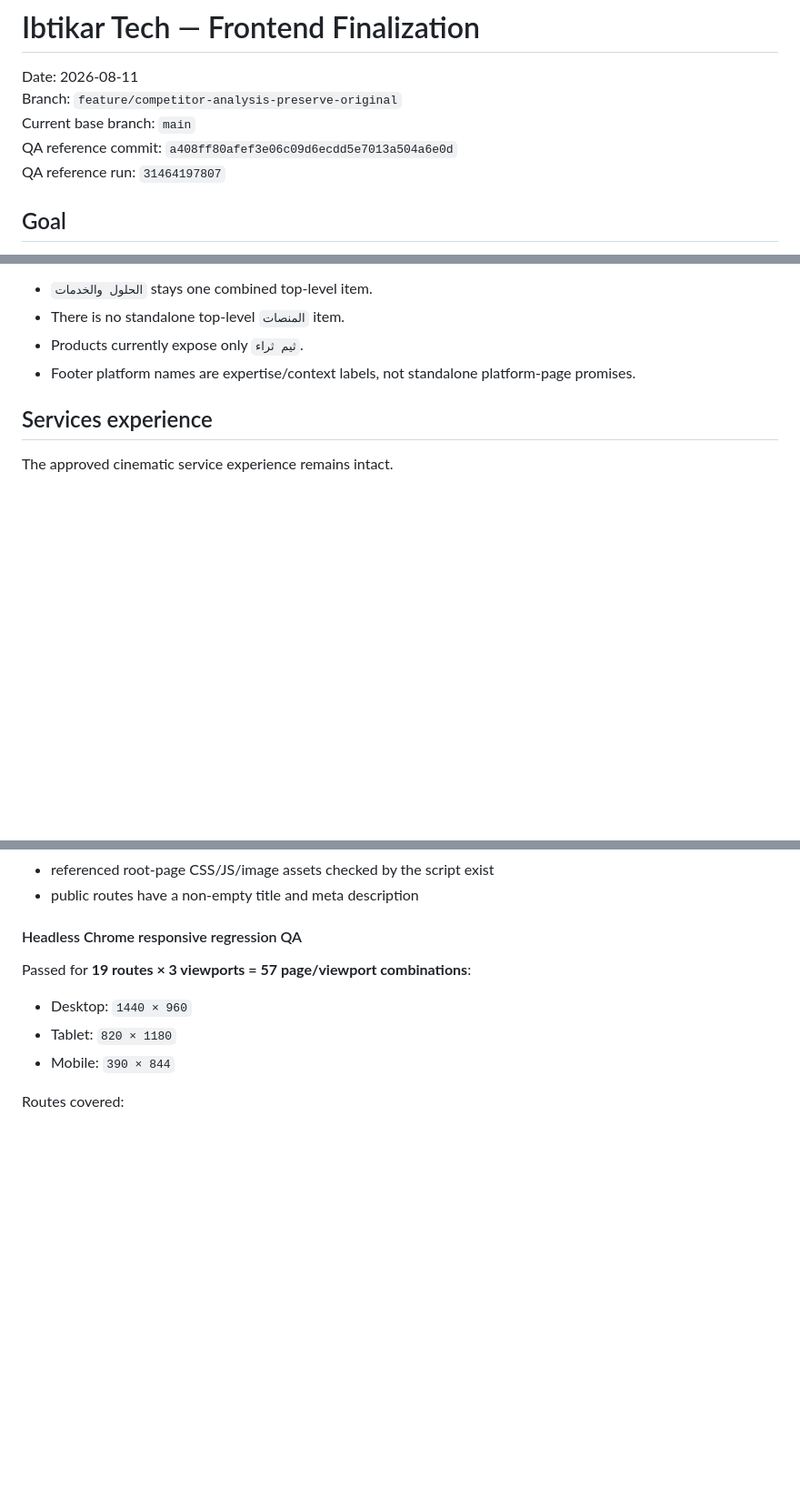
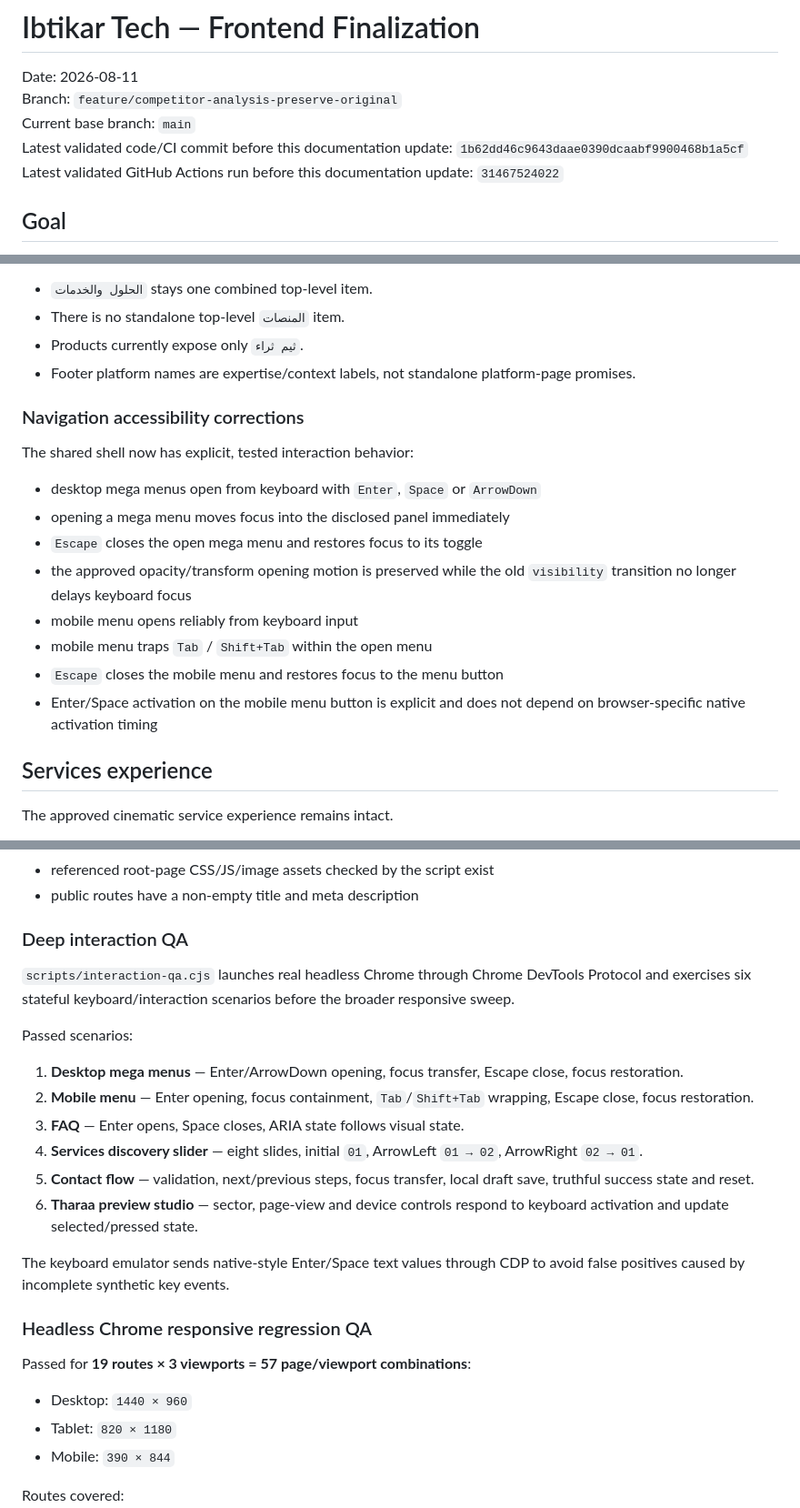
Before and after one commit to ahmedalqurashi2030/ibtikartech, a Markdown page: docs/frontend-finalization-2026-08-11.md, 3 parts joined by grey strips. Shown at 91% size. Rendered like a GitHub page; blank space fills up the shorter version.

```diff
--- a/docs/frontend-finalization-2026-08-11.md
+++ b/docs/frontend-finalization-2026-08-11.md
@@ -3,8 +3,8 @@
 Date: 2026-08-11
 Branch: `feature/competitor-analysis-preserve-original`
 Current base branch: `main`
-QA reference commit: `a408ff80afef3e06c09d6ecdd5e7013a504a6e0d`
-QA reference run: `31464197807`
+Latest validated code/CI commit before this documentation update: `1b62dd46c9643daae0390dcaabf9900468b1a5cf`
+Latest validated GitHub Actions run before this documentation update: `31467524022`
 
 ## Goal
 
@@ -77,6 +77,19 @@ Rules:
 - There is no standalone top-level `المنصات` item.
 - Products currently expose only `ثيم ثراء`.
 - Footer platform names are expertise/context labels, not standalone platform-page promises.
+
+### Navigation accessibility corrections
+
+The shared shell now has explicit, tested interaction behavior:
+
+- desktop mega menus open from keyboard with `Enter`, `Space` or `ArrowDown`
+- opening a mega menu moves focus into the disclosed panel immediately
+- `Escape` closes the open mega menu and restores focus to its toggle
+- the approved opacity/transform opening motion is preserved while the old `visibility` transition no longer delays keyboard focus
+- mobile menu opens reliably from keyboard input
+- mobile menu traps `Tab` / `Shift+Tab` within the open menu
+- `Escape` closes the mobile menu and restores focus to the menu button
+- Enter/Space activation on the mobile menu button is explicit and does not depend on browser-specific native activation timing
 
 ## Services experience
 
@@ -217,7 +263,22 @@ Passed checks include:
 - referenced root-page CSS/JS/image assets checked by the script exist
 - public routes have a non-empty title and meta description
 
-#### Headless Chrome responsive regression QA
+### Deep interaction QA
+
+`scripts/interaction-qa.cjs` launches real headless Chrome through Chrome DevTools Protocol and exercises six stateful keyboard/interaction scenarios before the broader responsive sweep.
+
+Passed scenarios:
+
+1. **Desktop mega menus** — Enter/ArrowDown opening, focus transfer, Escape close, focus restoration.
+2. **Mobile menu** — Enter opening, focus containment, `Tab`/`Shift+Tab` wrapping, Escape close, focus restoration.
+3. **FAQ** — Enter opens, Space closes, ARIA state follows visual state.
+4. **Services discovery slider** — eight slides, initial `01`, ArrowLeft `01 → 02`, ArrowRight `02 → 01`.
+5. **Contact flow** — validation, next/previous steps, focus transfer, local draft save, truthful success state and reset.
+6. **Tharaa preview studio** — sector, page-view and device controls respond to keyboard activation and update selected/pressed state.
+
+The keyboard emulator sends native-style Enter/Space text values through CDP to avoid false positives caused by incomplete synthetic key events.
+
+### Headless Chrome responsive regression QA
 
 Passed for **19 routes × 3 viewports = 57 page/viewport combinations**:
 
```
Also changed, not shown: other parts of docs/frontend-finalization-2026-08-11.md (+46 -13 lines).
